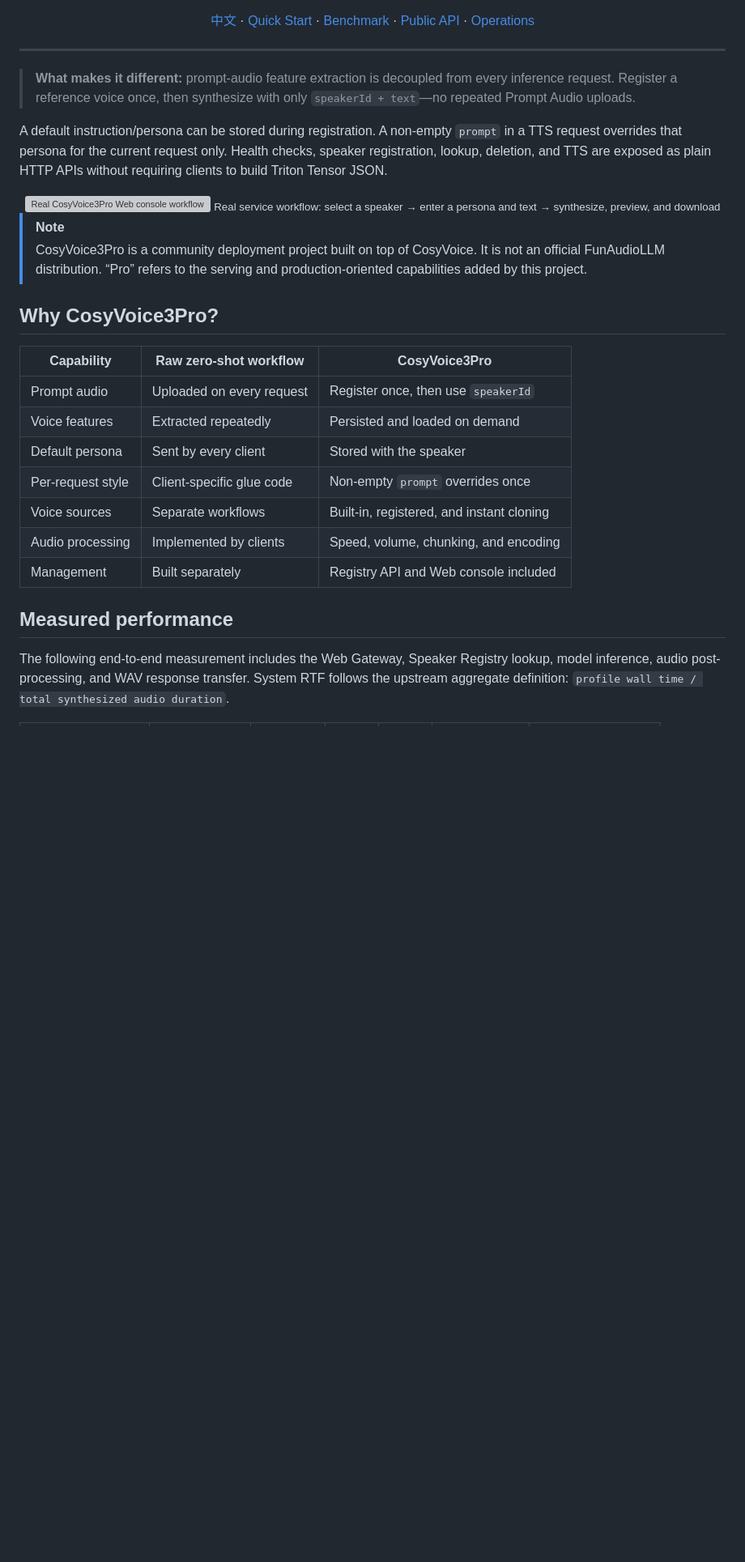
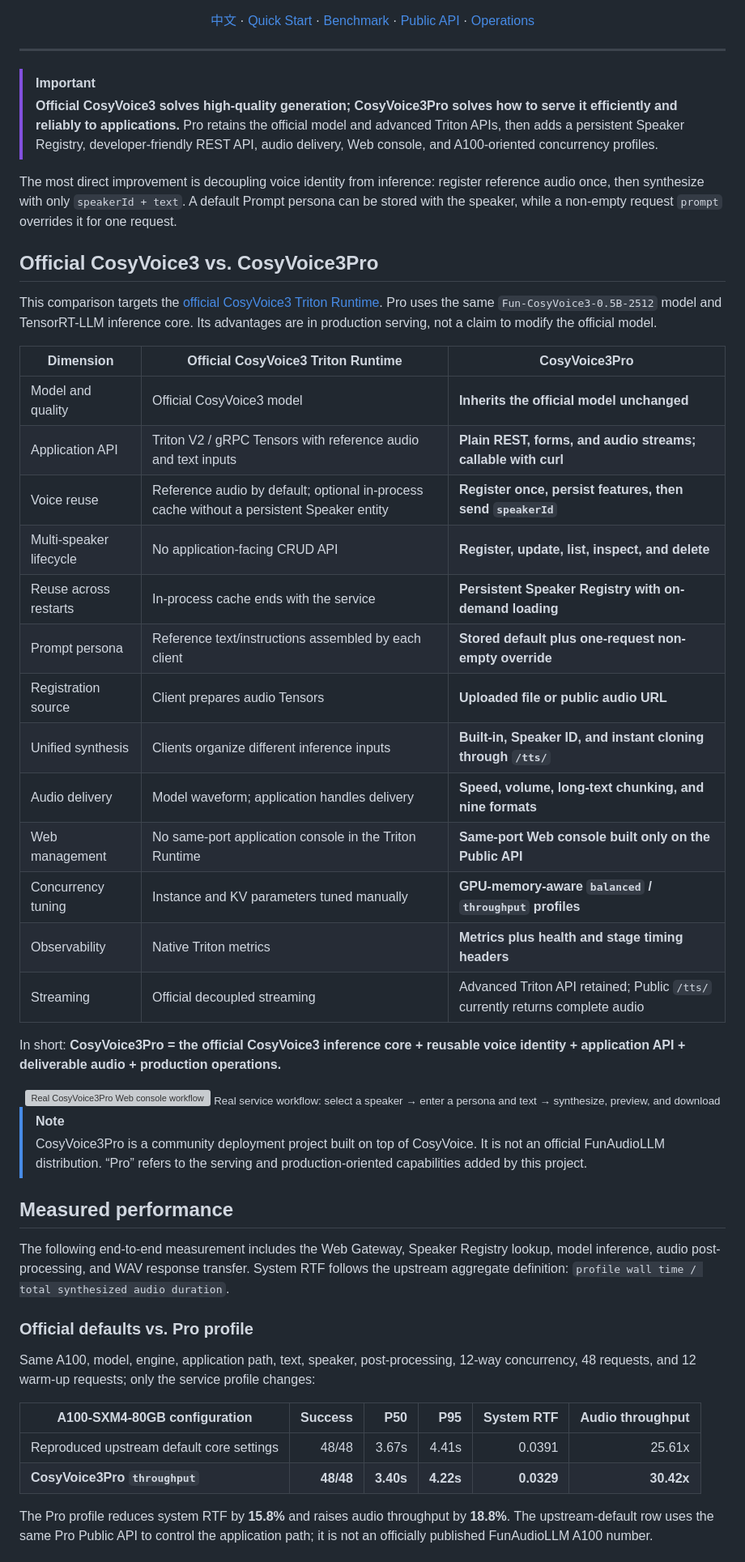
Before and after one commit to QuadraV-Speech/CosyVoice3Pro, a Markdown page: README_EN.md, the part around one of its changes. Shown at 81% size. Rendered like a GitHub page; blank space fills up the shorter version; grey boxes are pictures that could not be loaded.

Commit message:
docs: highlight CosyVoice3Pro production advantages

```diff
--- a/README_EN.md
+++ b/README_EN.md
@@ -29,14 +29,44 @@ with a reusable Speaker Registry, developer-friendly API, and Web console.
 
 ---
 
-> **What makes it different:** prompt-audio feature extraction is decoupled
-> from every inference request. Register a reference voice once, then synthesize
-> with only `speakerId + text`—no repeated Prompt Audio uploads.
+> [!IMPORTANT]
+> **Official CosyVoice3 solves high-quality generation; CosyVoice3Pro solves
+> how to serve it efficiently and reliably to applications.** Pro retains the
+> official model and advanced Triton APIs, then adds a persistent Speaker
+> Registry, developer-friendly REST API, audio delivery, Web console, and
+> A100-oriented concurrency profiles.
 
-A default instruction/persona can be stored during registration. A non-empty
-`prompt` in a TTS request overrides that persona for the current request only.
-Health checks, speaker registration, lookup, deletion, and TTS are exposed as
-plain HTTP APIs without requiring clients to build Triton Tensor JSON.
+The most direct improvement is decoupling voice identity from inference:
+register reference audio once, then synthesize with only `speakerId + text`.
+A default Prompt persona can be stored with the speaker, while a non-empty
+request `prompt` overrides it for one request.
+
+## Official CosyVoice3 vs. CosyVoice3Pro
+
+This comparison targets the
+[official CosyVoice3 Triton Runtime](https://github.com/FunAudioLLM/CosyVoice/blob/074ca6dc9e80a2f424f1f74b48bdd7d3fea531cc/runtime/triton_trtllm/README.Cosyvoice3.md).
+Pro uses the same `Fun-CosyVoice3-0.5B-2512` model and TensorRT-LLM inference
+core. Its advantages are in production serving, not a claim to modify the
+official model.
+
+| Dimension | Official CosyVoice3 Triton Runtime | CosyVoice3Pro |
+| --- | --- | --- |
+| Model and quality | Official CosyVoice3 model | **Inherits the official model unchanged** |
+| Application API | Triton V2 / gRPC Tensors with reference audio and text inputs | **Plain REST, forms, and audio streams; callable with curl** |
+| Voice reuse | Reference audio by default; optional in-process cache without a persistent Speaker entity | **Register once, persist features, then send `speakerId`** |
+| Multi-speaker lifecycle | No application-facing CRUD API | **Register, update, list, inspect, and delete** |
+| Reuse across restarts | In-process cache ends with the service | **Persistent Speaker Registry with on-demand loading** |
+| Prompt persona | Reference text/instructions assembled by each client | **Stored default plus one-request non-empty override** |
+| Registration source | Client prepares audio Tensors | **Uploaded file or public audio URL** |
+| Unified synthesis | Clients organize different inference inputs | **Built-in, Speaker ID, and instant cloning through `/tts/`** |
+| Audio delivery | Model waveform; application handles delivery | **Speed, volume, long-text chunking, and nine formats** |
+| Web management | No same-port application console in the Triton Runtime | **Same-port Web console built only on the Public API** |
+| Concurrency tuning | Instance and KV parameters tuned manually | **GPU-memory-aware `balanced` / `throughput` profiles** |
+| Observability | Native Triton metrics | **Metrics plus health and stage timing headers** |
+| Streaming | Official decoupled streaming | Advanced Triton API retained; Public `/tts/` currently returns complete audio |
+
+In short: **CosyVoice3Pro = the official CosyVoice3 inference core + reusable
+voice identity + application API + deliverable audio + production operations.**
 
 <div align="center">
   <a href="docs/assets/web-console.png">
@@ -50,21 +80,25 @@ plain HTTP APIs without requiring clients to build Triton Tensor JSON.
 > It is not an official FunAudioLLM distribution. “Pro” refers to the serving
 > and production-oriented capabilities added by this project.
 
-## Why CosyVoice3Pro?
-
-| Capability | Raw zero-shot workflow | CosyVoice3Pro |
-| --- | --- | --- |
-| Prompt audio | Uploaded on every request | Register once, then use `speakerId` |
-| Voice features | Extracted repeatedly | Persisted and loaded on demand |
-| Default persona | Sent by every client | Stored with the speaker |
-| Per-request style | Client-specific glue code | Non-empty `prompt` overrides once |
-| Voice sources | Separate workflows | Built-in, registered, and instant cloning |
-| Audio processing | Implemented by clients | Speed, volume, chunking, and encoding |
-| Management | Built separately | Registry API and Web console included |
-
 ## Measured performance
 
 The following end-to-end measurement includes the Web Gateway, Speaker
 Registry lookup, model inference, audio post-processing, and WAV response
 transfer. System RTF follows the upstream aggregate definition:
 `profile wall time / total synthesized audio duration`.
+
+### Official defaults vs. Pro profile
+
+Same A100, model, engine, application path, text, speaker, post-processing,
+12-way concurrency, 48 requests, and 12 warm-up requests; only the service
+profile changes:
+
+| A100-SXM4-80GB configuration | Success | P50 | P95 | System RTF | Audio throughput |
+| --- | ---: | ---: | ---: | ---: | ---: |
+| Reproduced upstream default core settings | 48/48 | 3.67s | 4.41s | 0.0391 | 25.61x |
+| **CosyVoice3Pro `throughput`** | **48/48** | **3.40s** | **4.22s** | **0.0329** | **30.42x** |
+
+The Pro profile reduces system RTF by **15.8%** and raises audio throughput by
+**18.8%**. The upstream-default row uses the same Pro Public API to control the
+application path; it is not an officially published FunAudioLLM A100 number.
+
```
Also changed, not shown: other parts of README_EN.md (+1 -0 lines), README.md (+50 -18 lines).
